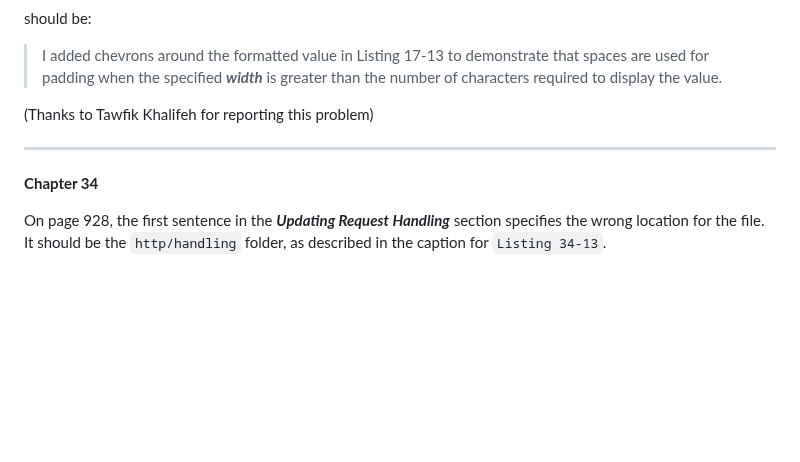
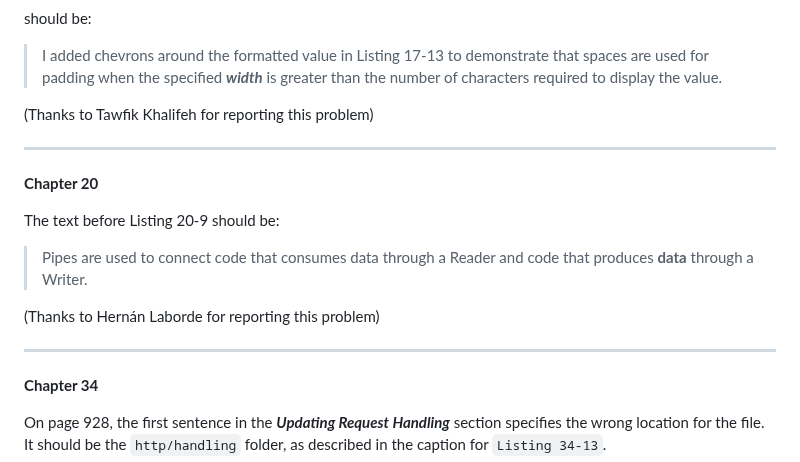
Before and after one commit to Apress/pro-go, a Markdown page: typos.md, the part around the change. GitHub-like rendering; blank space fills up the shorter version.

Commit message:
New correction

```diff
--- a/typos.md
+++ b/typos.md
@@ -366,6 +366,17 @@ padding when the specified ***width*** is greater than the number of characters
 
 ---
 
+**Chapter 20**
+
+The text before Listing 20-9 should be:
+
+> Pipes are used to connect code that consumes data through a Reader and code that produces **data** through a Writer.
+
+(Thanks to Hernán Laborde for reporting this problem)
+
+
+---
+
 **Chapter 34**
 
 On page 928, the first sentence in the ***Updating Request Handling*** section specifies the wrong location for the file. It should be the `http/handling` folder, as described in the caption for `Listing 34-13`.
```
